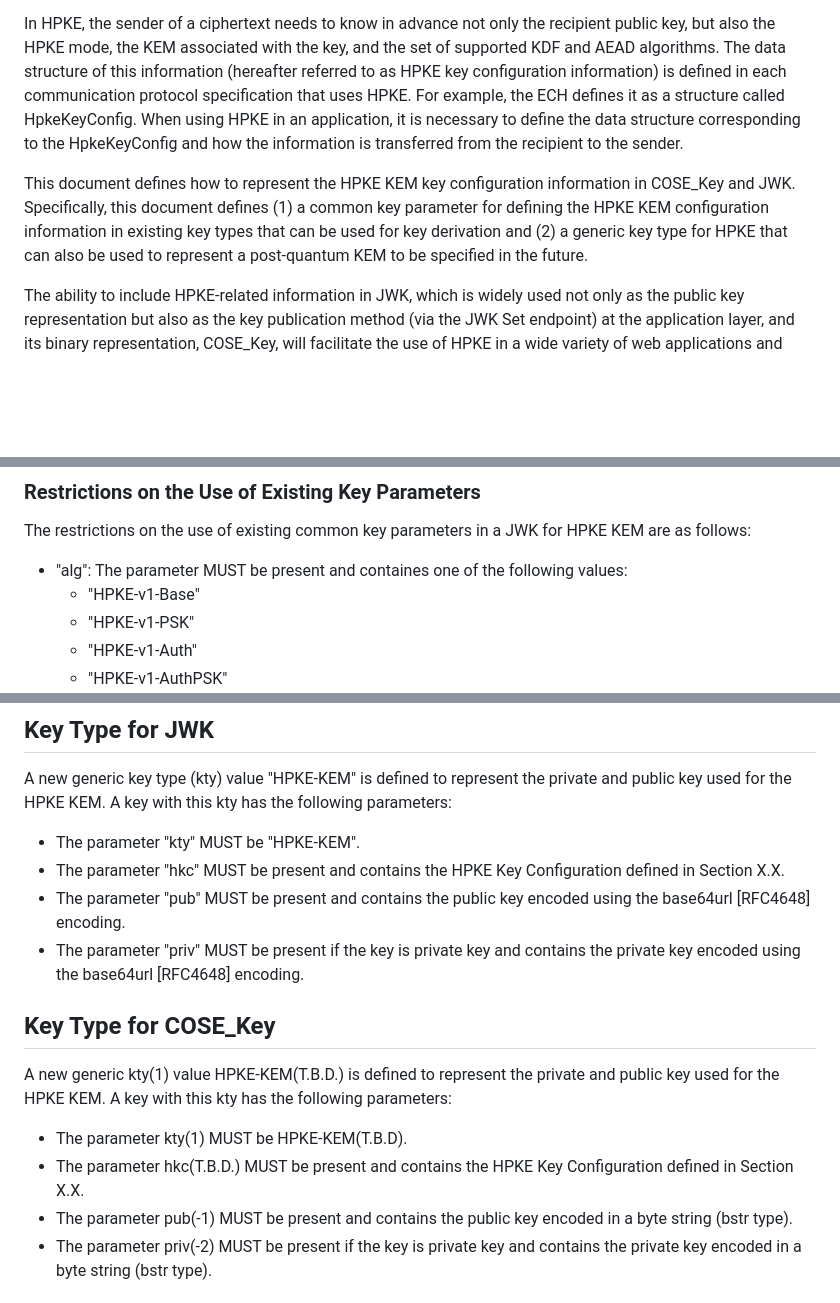
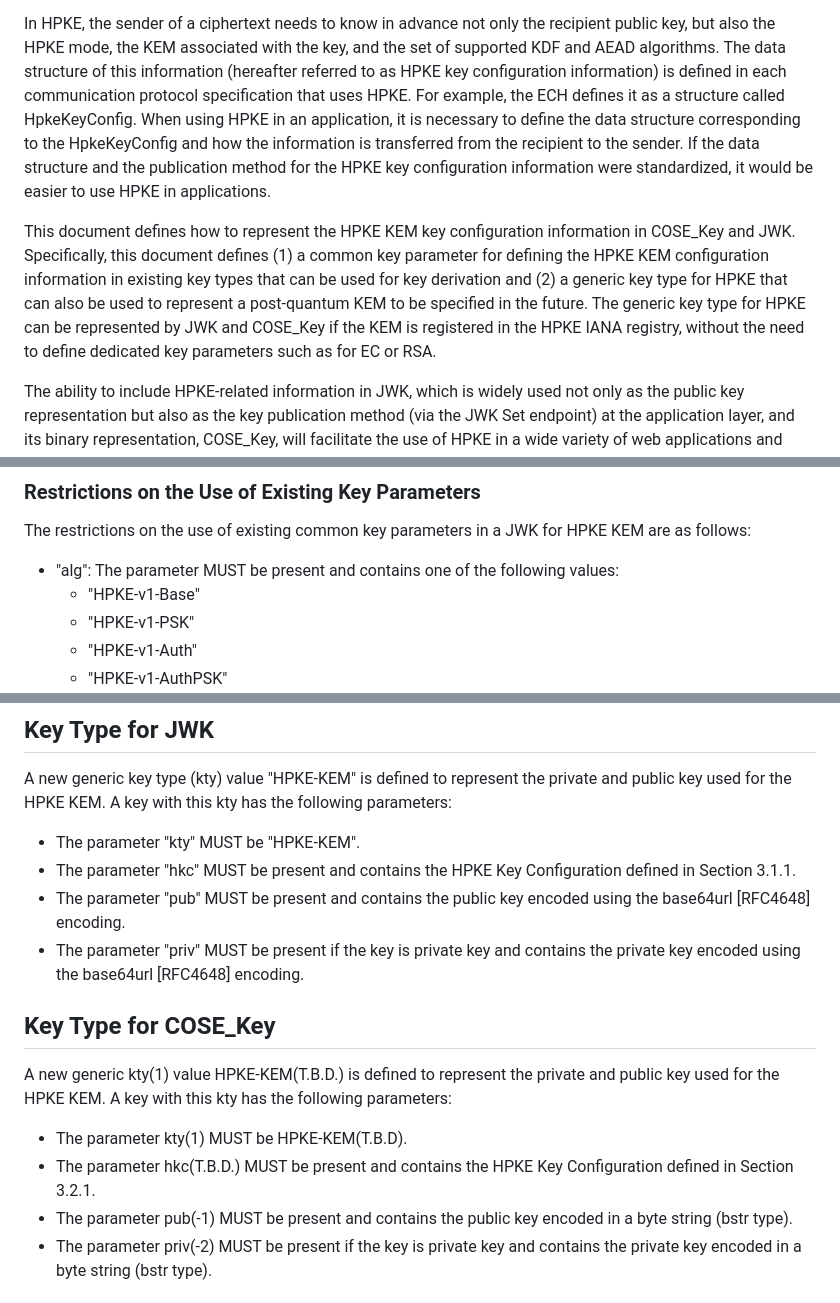
Before and after one commit to dajiaji/i-d-cose-cose-key-jwk-hpke-kem, a Markdown page: draft-ajitomi-cose-cose-key-jwk-hpke-kem.md, 3 parts joined by grey strips. GitHub-like rendering; blank space fills up the shorter version.

Commit message:
Refine introduction.

```diff
--- a/draft-ajitomi-cose-cose-key-jwk-hpke-kem.md
+++ b/draft-ajitomi-cose-cose-key-jwk-hpke-kem.md
@@ -45,9 +45,11 @@ In HPKE, the sender of a ciphertext needs to know in advance not only the recipi
 The data structure of this information (hereafter referred to as HPKE key configuration information) is defined in each communication protocol specification that uses HPKE.
 For example, the ECH defines it as a structure called HpkeKeyConfig.
 When using HPKE in an application, it is necessary to define the data structure corresponding to the HpkeKeyConfig and how the information is transferred from the recipient to the sender.
+If the data structure and the publication method for the HPKE key configuration information were standardized, it would be easier to use HPKE in applications.
 
 This document defines how to represent the HPKE KEM key configuration information in COSE_Key and JWK.
 Specifically, this document defines (1) a common key parameter for defining the HPKE KEM configuration information in existing key types that can be used for key derivation and (2) a generic key type for HPKE that can also be used to represent a post-quantum KEM to be specified in the future.
+The generic key type for HPKE can be represented by JWK and COSE_Key if the KEM is registered in the HPKE IANA registry, without the need to define dedicated key parameters such as for EC or RSA.
 
 The ability to include HPKE-related information in JWK, which is widely used not only as the public key representation but also as the key publication method (via the JWK Set endpoint) at the application layer, and its binary representation, COSE_Key, will facilitate the use of HPKE in a wide variety of web applications and communication systems for constrained devices.
 
@@ -76,7 +78,7 @@ A JWK used for HPKE KEM MUST have this parameter.
 
 The restrictions on the use of existing common key parameters in a JWK for HPKE KEM are as follows:
 
-- "alg": The parameter MUST be present and containes one of the following values:
+- "alg": The parameter MUST be present and contains one of the following values:
     - "HPKE-v1-Base"
     - "HPKE-v1-PSK"
     - "HPKE-v1-Auth"
@@ -143,7 +145,7 @@ A new generic key type (kty) value "HPKE-KEM" is defined to represent the privat
 A key with this kty has the following parameters:
 
 - The parameter "kty" MUST be "HPKE-KEM".
-- The parameter "hkc" MUST be present and contains the HPKE Key Configuration defined in Section X.X.
+- The parameter "hkc" MUST be present and contains the HPKE Key Configuration defined in Section 3.1.1.
 - The parameter "pub" MUST be present and contains the public key encoded using the base64url [RFC4648] encoding.
 - The parameter "priv" MUST be present if the key is private key and contains the private key encoded using the base64url [RFC4648] encoding.
 
@@ -153,7 +155,7 @@ A new generic kty(1) value HPKE-KEM(T.B.D.) is defined to represent the private
 A key with this kty has the following parameters:
 
 - The parameter kty(1) MUST be HPKE-KEM(T.B.D).
-- The parameter hkc(T.B.D.) MUST be present and contains the HPKE Key Configuration defined in Section X.X.
+- The parameter hkc(T.B.D.) MUST be present and contains the HPKE Key Configuration defined in Section 3.2.1.
 - The parameter pub(-1) MUST be present and contains the public key encoded in a byte string (bstr type).
 - The parameter priv(-2) MUST be present if the key is private key and contains the private key encoded in a byte string (bstr type).
 
```
